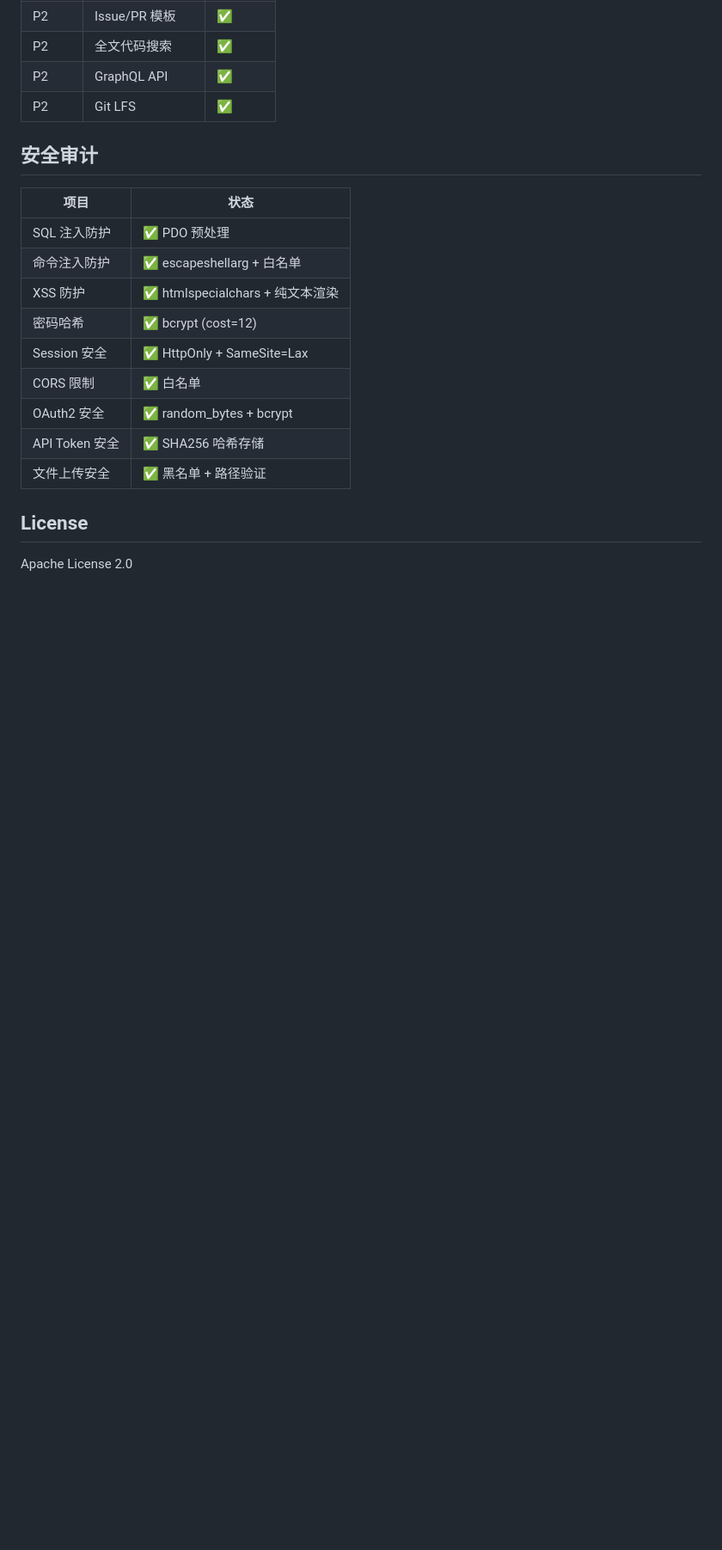
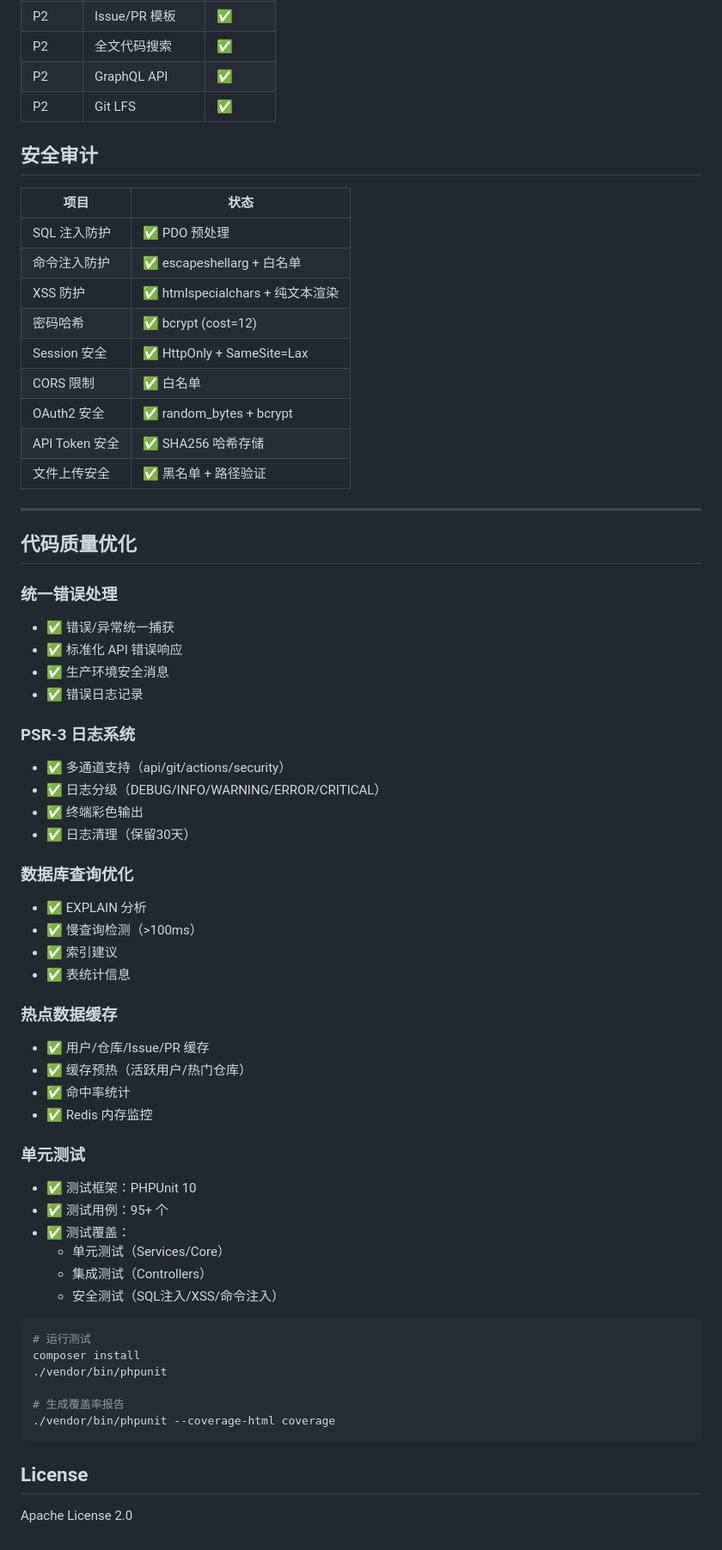
Before and after one commit to qycnet/CodeVault, a Markdown page: README.md, the part around one of its changes. Shown at 86% size. Drawn GitHub-style; blank space fills up the shorter version.

Commit message:
docs: 更新 README.md - 添加代码质量优化和测试文档
- 更新项目统计（101文件/28000+行代码/95+测试用例）
- 新增代码质量优化章节
  - 统一错误处理
  - PSR-3 日志系统
  - 数据库查询优化
  - 热点数据缓存
  - 单元测试框架
- 更新目录结构（tests/ 详细说明）

Co-authored-by: qycnet <tian@qycnet.cn>

````diff
--- a/README.md
+++ b/README.md
@@ -567,6 +572,51 @@ php -S localhost:8000
 | API Token 安全 | ✅ SHA256 哈希存储 |
 | 文件上传安全 | ✅ 黑名单 + 路径验证 |
 
+---
+
+## 代码质量优化
+
+### 统一错误处理
+- ✅ 错误/异常统一捕获
+- ✅ 标准化 API 错误响应
+- ✅ 生产环境安全消息
+- ✅ 错误日志记录
+
+### PSR-3 日志系统
+- ✅ 多通道支持（api/git/actions/security）
+- ✅ 日志分级（DEBUG/INFO/WARNING/ERROR/CRITICAL）
+- ✅ 终端彩色输出
+- ✅ 日志清理（保留30天）
+
+### 数据库查询优化
+- ✅ EXPLAIN 分析
+- ✅ 慢查询检测（>100ms）
+- ✅ 索引建议
+- ✅ 表统计信息
+
+### 热点数据缓存
+- ✅ 用户/仓库/Issue/PR 缓存
+- ✅ 缓存预热（活跃用户/热门仓库）
+- ✅ 命中率统计
+- ✅ Redis 内存监控
+
+### 单元测试
+- ✅ 测试框架：PHPUnit 10
+- ✅ 测试用例：95+ 个
+- ✅ 测试覆盖：
+  - 单元测试（Services/Core）
+  - 集成测试（Controllers）
+  - 安全测试（SQL注入/XSS/命令注入）
+
+```bash
+# 运行测试
+composer install
+./vendor/bin/phpunit
+
+# 生成覆盖率报告
+./vendor/bin/phpunit --coverage-html coverage
+```
+
 ## License
 
 Apache License 2.0
````
Also changed, not shown: other parts of README.md (+7 -2 lines).
